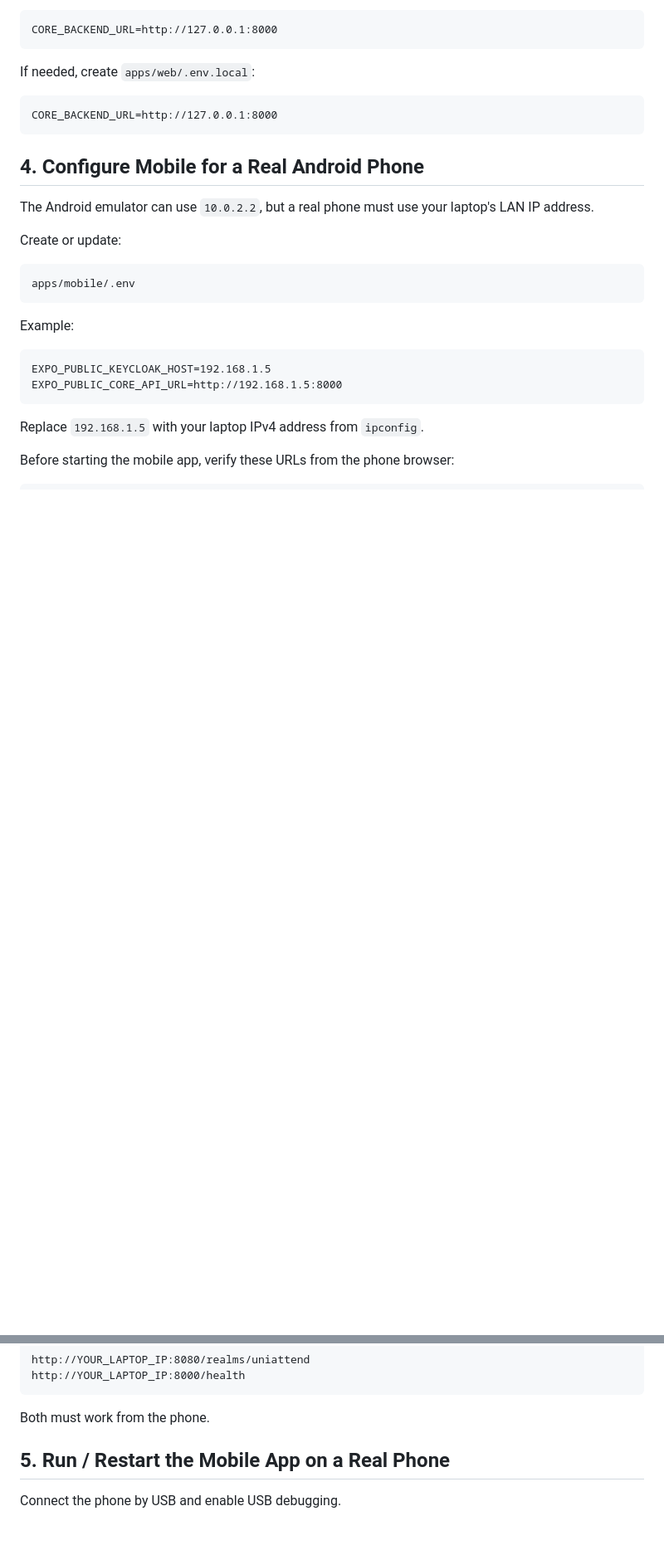
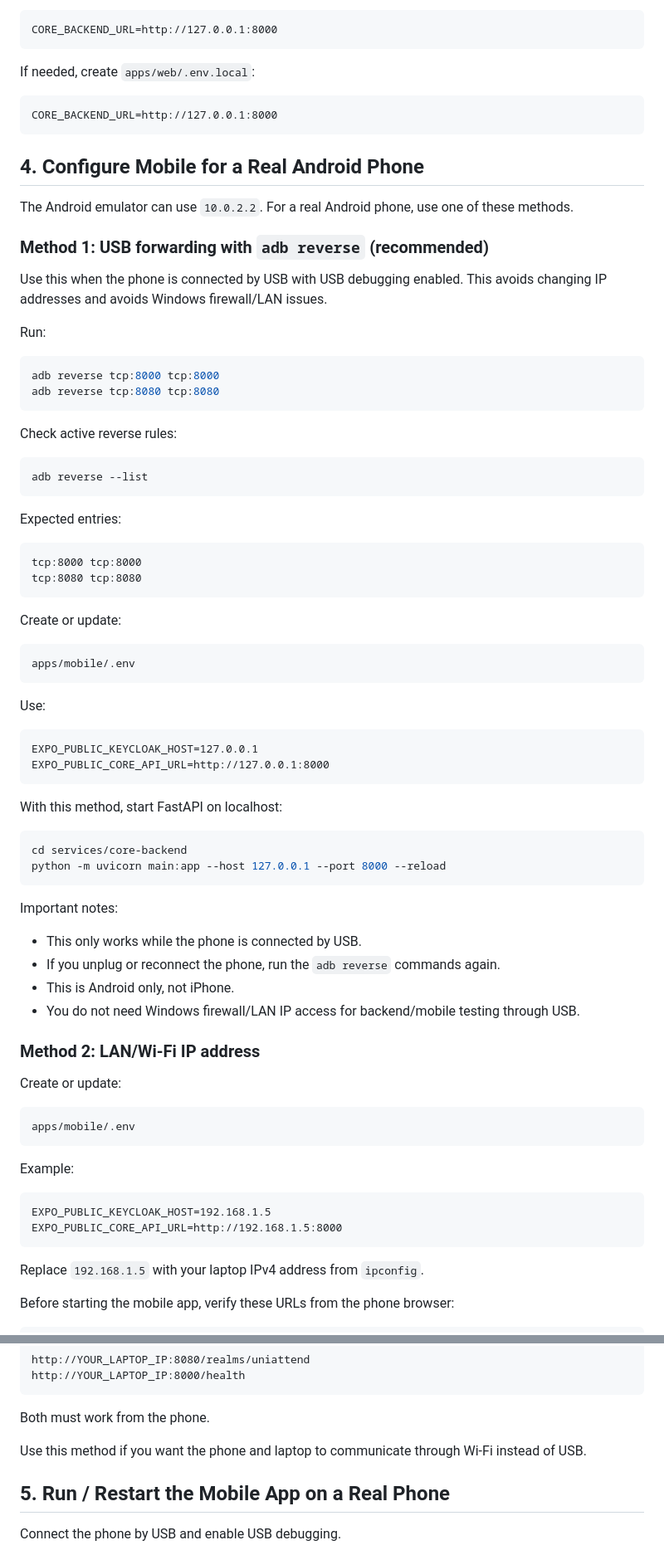
Before and after one commit to Smart-Attendance-Group-27/smart-attendance-platform, a Markdown page: README.md, 2 parts joined by grey strips. Shown at 83% size. GitHub-like rendering; blank space fills up the shorter version.

````diff
--- a/README.md
+++ b/README.md
@@ -199,8 +199,63 @@ CORE_BACKEND_URL=http://127.0.0.1:8000
 
 ## 4. Configure Mobile for a Real Android Phone
 
-The Android emulator can use `10.0.2.2`, but a real phone must use your laptop's
-LAN IP address.
+The Android emulator can use `10.0.2.2`. For a real Android phone, use one of
+these methods.
+
+### Method 1: USB forwarding with `adb reverse` (recommended)
+
+Use this when the phone is connected by USB with USB debugging enabled. This
+avoids changing IP addresses and avoids Windows firewall/LAN issues.
+
+Run:
+
+```powershell
+adb reverse tcp:8000 tcp:8000
+adb reverse tcp:8080 tcp:8080
+```
+
+Check active reverse rules:
+
+```powershell
+adb reverse --list
+```
+
+Expected entries:
+
+```text
+tcp:8000 tcp:8000
+tcp:8080 tcp:8080
+```
+
+Create or update:
+
+```text
+apps/mobile/.env
+```
+
+Use:
+
+```text
+EXPO_PUBLIC_KEYCLOAK_HOST=127.0.0.1
+EXPO_PUBLIC_CORE_API_URL=http://127.0.0.1:8000
+```
+
+With this method, start FastAPI on localhost:
+
+```powershell
+cd services/core-backend
+python -m uvicorn main:app --host 127.0.0.1 --port 8000 --reload
+```
+
+Important notes:
+
+- This only works while the phone is connected by USB.
+- If you unplug or reconnect the phone, run the `adb reverse` commands again.
+- This is Android only, not iPhone.
+- You do not need Windows firewall/LAN IP access for backend/mobile testing
+  through USB.
+
+### Method 2: LAN/Wi-Fi IP address
 
 Create or update:
 
@@ -225,6 +280,9 @@ http://YOUR_LAPTOP_IP:8000/health
 ```
 
 Both must work from the phone.
+
+Use this method if you want the phone and laptop to communicate through Wi-Fi
+instead of USB.
 
 ## 5. Run / Restart the Mobile App on a Real Phone
 
````
Also changed, not shown: other parts of README.md (+8 -6 lines).
